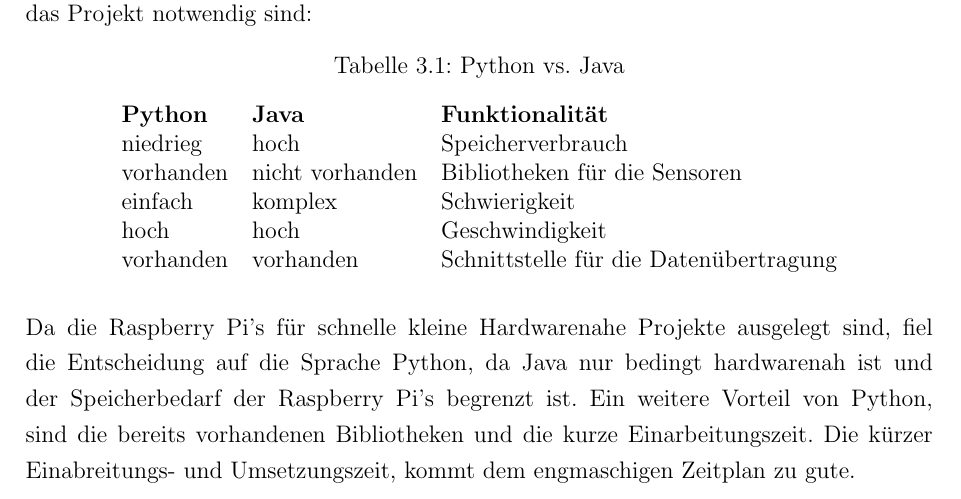
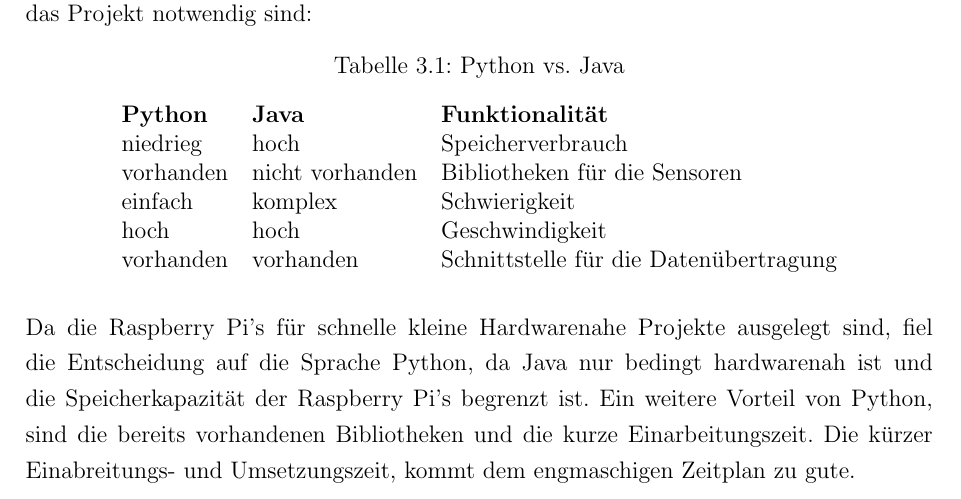
Before and after one commit to Harm86/Studienarbeit, a LaTeX document (Projektarbeit.tex, which reads Kapitel/3/Kapitel3.tex): part of page 16 of 28, cut so that both start at the same text. Compiled offline with pdfLaTeX; an older LaTeX class or package is replaced by its successor.

Commit message:
txs auto checkin

```diff
--- a/Kapitel/3/Kapitel3.tex
+++ b/Kapitel/3/Kapitel3.tex
@@ -47,7 +47,7 @@ Für das Projekt ist die richtige Sprache essenziell. Die Sprache muss nicht nur
 	vorhanden & vorhanden & Schnittstelle für die Datenübertragung
 	\end{tabular}
 \end{table}
-\noindent Da die Raspberry Pi's für schnelle kleine Hardwarenahe Projekte ausgelegt sind, fiel die Entscheidung auf die Sprache Python, da Java nur bedingt hardwarenah ist und der Speicherbedarf der Raspberry Pi's begrenzt ist. Ein weitere Vorteil von Python, sind die bereits vorhandenen Bibliotheken und die kurze Einarbeitungszeit. Die kürzer Einabreitungs- und Umsetzungszeit, kommt dem engmaschigen Zeitplan zu gute.
+\noindent Da die Raspberry Pi's für schnelle kleine Hardwarenahe Projekte ausgelegt sind, fiel die Entscheidung auf die Sprache Python, da Java nur bedingt hardwarenah ist und die Speicherkapazität der Raspberry Pi's begrenzt ist. Ein weitere Vorteil von Python, sind die bereits vorhandenen Bibliotheken und die kurze Einarbeitungszeit. Die kürzer Einabreitungs- und Umsetzungszeit, kommt dem engmaschigen Zeitplan zu gute.
 
 \subsection{Auslesen der Sensoren}
 
```
